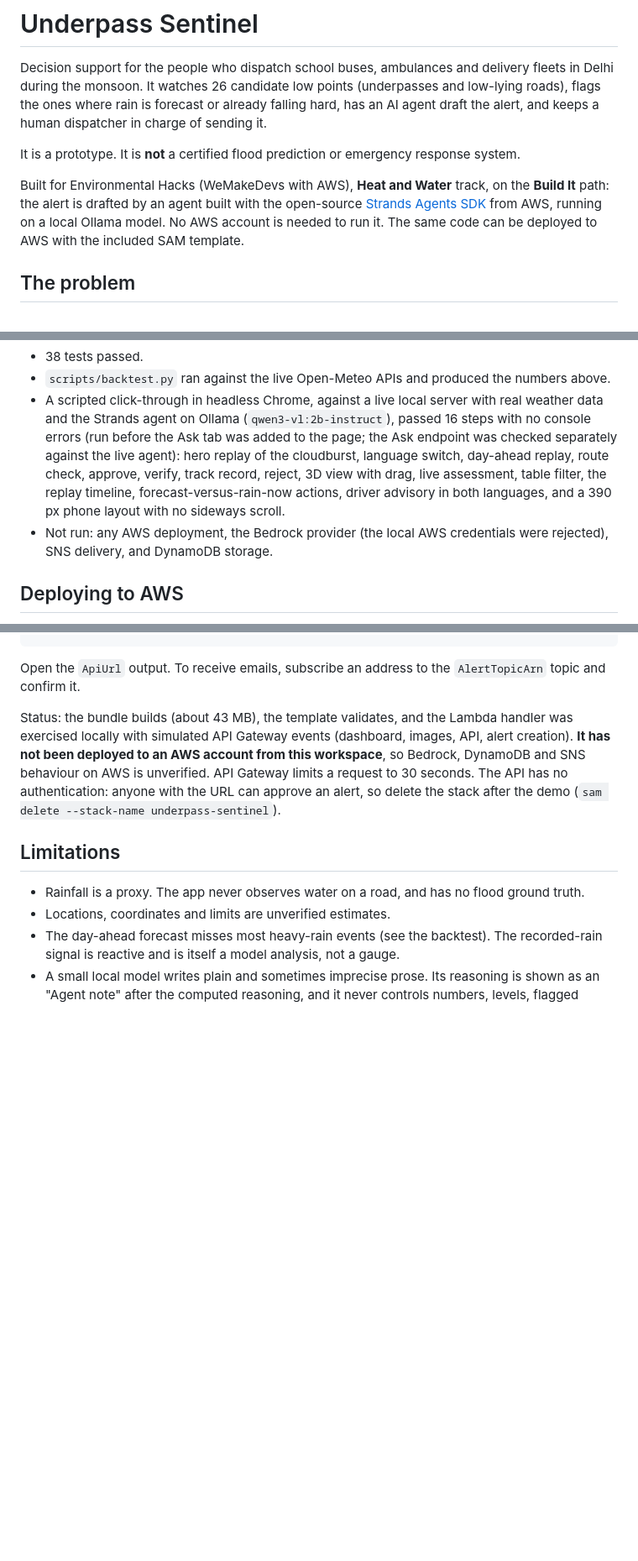
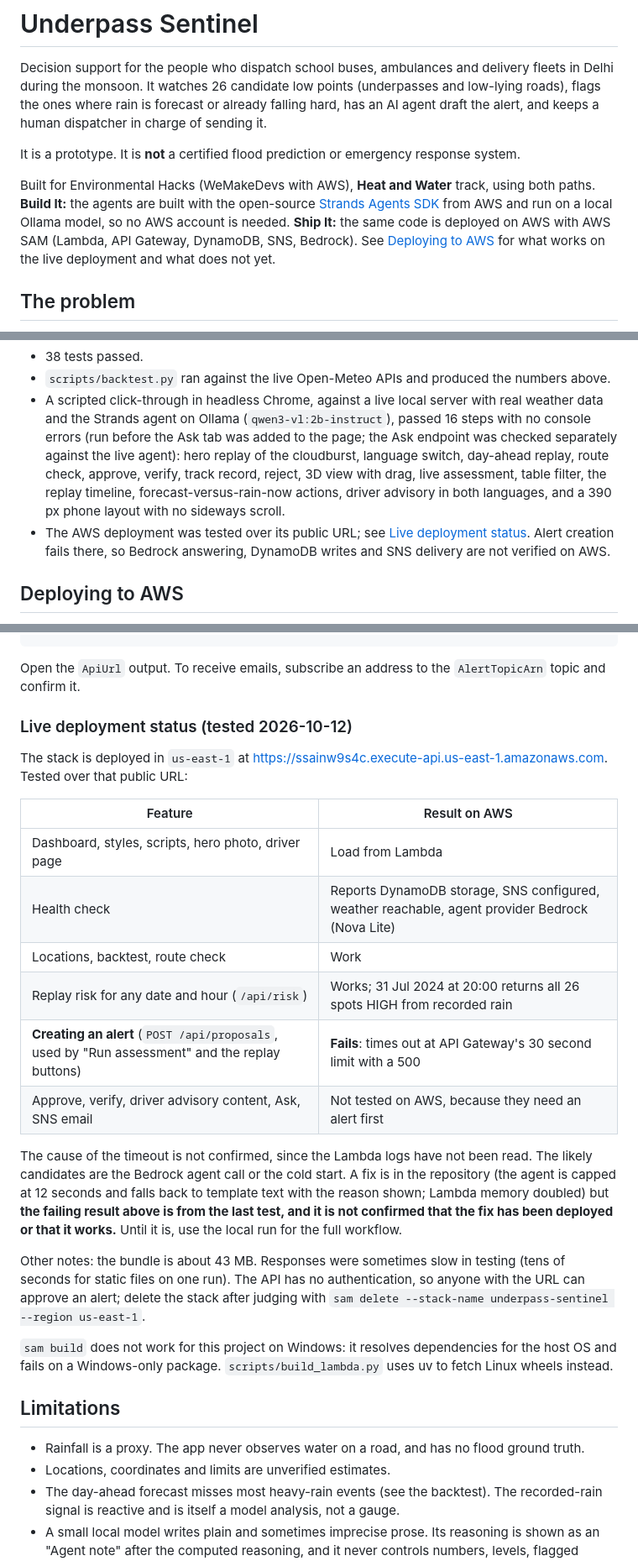
Before and after one commit to Dakshhhhh-ops/Environmental-hacks, a Markdown page: README.md, 3 parts joined by grey strips. Shown at 84% size. Drawn GitHub-style; blank space fills up the shorter version.

Commit message:
README: document the AWS deployment and its live test results

```diff
--- a/README.md
+++ b/README.md
@@ -4,7 +4,7 @@ Decision support for the people who dispatch school buses, ambulances and delive
 
 It is a prototype. It is **not** a certified flood prediction or emergency response system.
 
-Built for Environmental Hacks (WeMakeDevs with AWS), **Heat and Water** track, on the **Build It** path: the alert is drafted by an agent built with the open-source [Strands Agents SDK](https://strandsagents.com) from AWS, running on a local Ollama model. No AWS account is needed to run it. The same code can be deployed to AWS with the included SAM template.
+Built for Environmental Hacks (WeMakeDevs with AWS), **Heat and Water** track, using both paths. **Build It:** the agents are built with the open-source [Strands Agents SDK](https://strandsagents.com) from AWS and run on a local Ollama model, so no AWS account is needed. **Ship It:** the same code is deployed on AWS with AWS SAM (Lambda, API Gateway, DynamoDB, SNS, Bedrock). See [Deploying to AWS](#deploying-to-aws) for what works on the live deployment and what does not yet.
 
 ## The problem
 
@@ -129,7 +129,7 @@ For agent-drafted alerts, install [Ollama](https://ollama.com), start it, and pu
 - 38 tests passed.
 - `scripts/backtest.py` ran against the live Open-Meteo APIs and produced the numbers above.
 - A scripted click-through in headless Chrome, against a live local server with real weather data and the Strands agent on Ollama (`qwen3-vl:2b-instruct`), passed 16 steps with no console errors (run before the Ask tab was added to the page; the Ask endpoint was checked separately against the live agent): hero replay of the cloudburst, language switch, day-ahead replay, route check, approve, verify, track record, reject, 3D view with drag, live assessment, table filter, the replay timeline, forecast-versus-rain-now actions, driver advisory in both languages, and a 390 px phone layout with no sideways scroll.
-- Not run: any AWS deployment, the Bedrock provider (the local AWS credentials were rejected), SNS delivery, and DynamoDB storage.
+- The AWS deployment was tested over its public URL; see [Live deployment status](#live-deployment-status-tested-2026-10-12). Alert creation fails there, so Bedrock answering, DynamoDB writes and SNS delivery are not verified on AWS.
 
 ## Deploying to AWS
 
@@ -145,7 +145,24 @@ sam deploy --template template.yaml --stack-name underpass-sentinel --region us-
 
 Open the `ApiUrl` output. To receive emails, subscribe an address to the `AlertTopicArn` topic and confirm it.
 
-Status: the bundle builds (about 43 MB), the template validates, and the Lambda handler was exercised locally with simulated API Gateway events (dashboard, images, API, alert creation). **It has not been deployed to an AWS account from this workspace**, so Bedrock, DynamoDB and SNS behaviour on AWS is unverified. API Gateway limits a request to 30 seconds. The API has no authentication: anyone with the URL can approve an alert, so delete the stack after the demo (`sam delete --stack-name underpass-sentinel`).
+### Live deployment status (tested 2026-10-12)
+
+The stack is deployed in `us-east-1` at <https://ssainw9s4c.execute-api.us-east-1.amazonaws.com>. Tested over that public URL:
+
+| Feature | Result on AWS |
+|---|---|
+| Dashboard, styles, scripts, hero photo, driver page | Load from Lambda |
+| Health check | Reports DynamoDB storage, SNS configured, weather reachable, agent provider Bedrock (Nova Lite) |
+| Locations, backtest, route check | Work |
+| Replay risk for any date and hour (`/api/risk`) | Works; 31 Jul 2024 at 20:00 returns all 26 spots HIGH from recorded rain |
+| **Creating an alert** (`POST /api/proposals`, used by "Run assessment" and the replay buttons) | **Fails**: times out at API Gateway's 30 second limit with a 500 |
+| Approve, verify, driver advisory content, Ask, SNS email | Not tested on AWS, because they need an alert first |
+
+The cause of the timeout is not confirmed, since the Lambda logs have not been read. The likely candidates are the Bedrock agent call or the cold start. A fix is in the repository (the agent is capped at 12 seconds and falls back to template text with the reason shown; Lambda memory doubled) but **the failing result above is from the last test, and it is not confirmed that the fix has been deployed or that it works.** Until it is, use the local run for the full workflow.
+
+Other notes: the bundle is about 43 MB. Responses were sometimes slow in testing (tens of seconds for static files on one run). The API has no authentication, so anyone with the URL can approve an alert; delete the stack after judging with `sam delete --stack-name underpass-sentinel --region us-east-1`.
+
+`sam build` does not work for this project on Windows: it resolves dependencies for the host OS and fails on a Windows-only package. `scripts/build_lambda.py` uses uv to fetch Linux wheels instead.
 
 ## Limitations
 
```
Also changed, not shown: other parts of README.md (+1 -0 lines).
